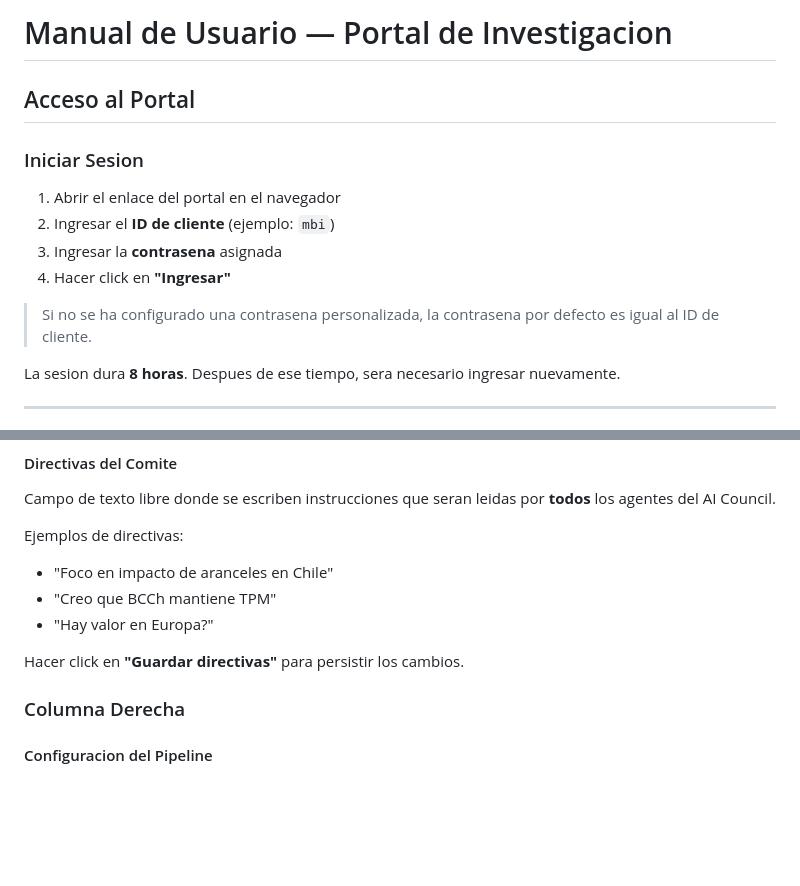
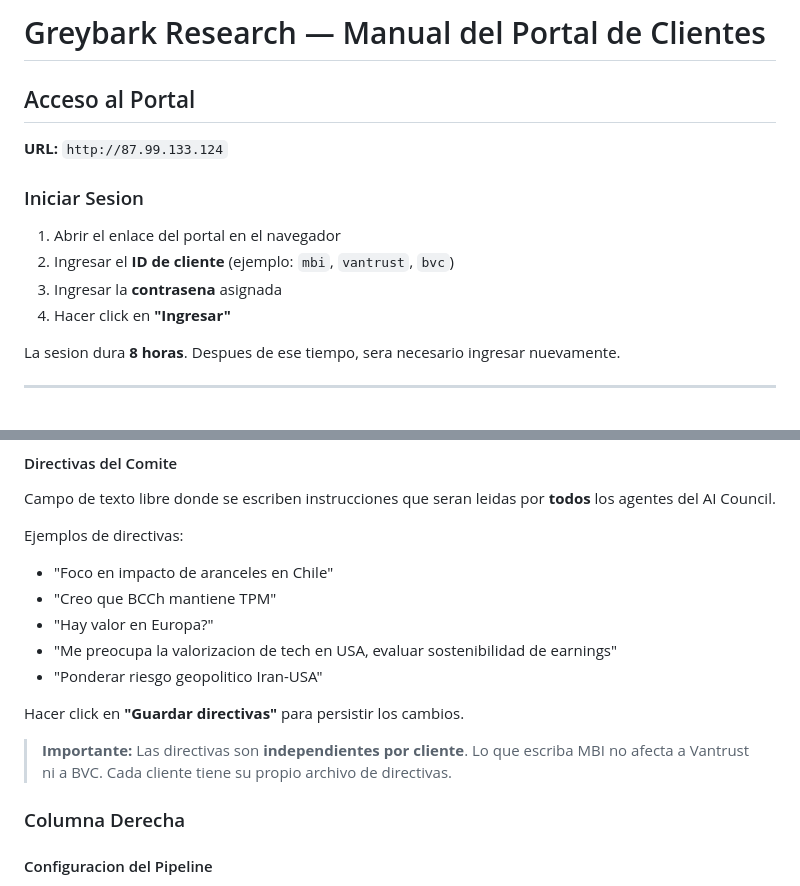
Before and after one commit to martinezosoriopablo/greybark-research, a Markdown page: deploy/MANUAL_PORTAL.md, 2 parts joined by grey strips. GitHub-like rendering; blank space fills up the shorter version.

```diff
--- a/deploy/MANUAL_PORTAL.md
+++ b/deploy/MANUAL_PORTAL.md
@@ -1,15 +1,15 @@
-# Manual de Usuario — Portal de Investigacion
+# Greybark Research — Manual del Portal de Clientes
 
 ## Acceso al Portal
+
+**URL:** `http://87.99.133.124`
 
 ### Iniciar Sesion
 
 1. Abrir el enlace del portal en el navegador
-2. Ingresar el **ID de cliente** (ejemplo: `mbi`)
+2. Ingresar el **ID de cliente** (ejemplo: `mbi`, `vantrust`, `bvc`)
 3. Ingresar la **contrasena** asignada
 4. Hacer click en **"Ingresar"**
-
-> Si no se ha configurado una contrasena personalizada, la contrasena por defecto es igual al ID de cliente.
 
 La sesion dura **8 horas**. Despues de ese tiempo, sera necesario ingresar nuevamente.
 
@@ -94,8 +94,12 @@ Ejemplos de directivas:
 - "Foco en impacto de aranceles en Chile"
 - "Creo que BCCh mantiene TPM"
 - "Hay valor en Europa?"
+- "Me preocupa la valorizacion de tech en USA, evaluar sostenibilidad de earnings"
+- "Ponderar riesgo geopolitico Iran-USA"
 
 Hacer click en **"Guardar directivas"** para persistir los cambios.
+
+> **Importante:** Las directivas son **independientes por cliente**. Lo que escriba MBI no afecta a Vantrust ni a BVC. Cada cliente tiene su propio archivo de directivas.
 
 ### Columna Derecha
 
```
Also changed, not shown: other parts of deploy/MANUAL_PORTAL.md (+42 -3 lines).
